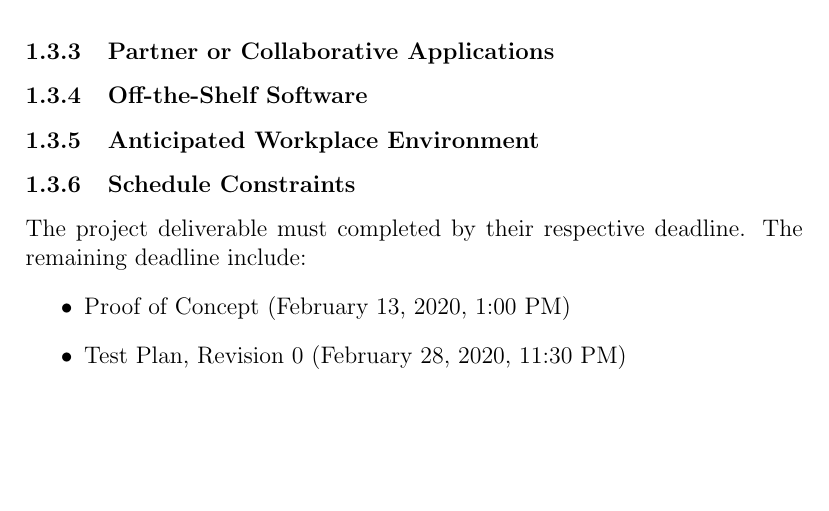
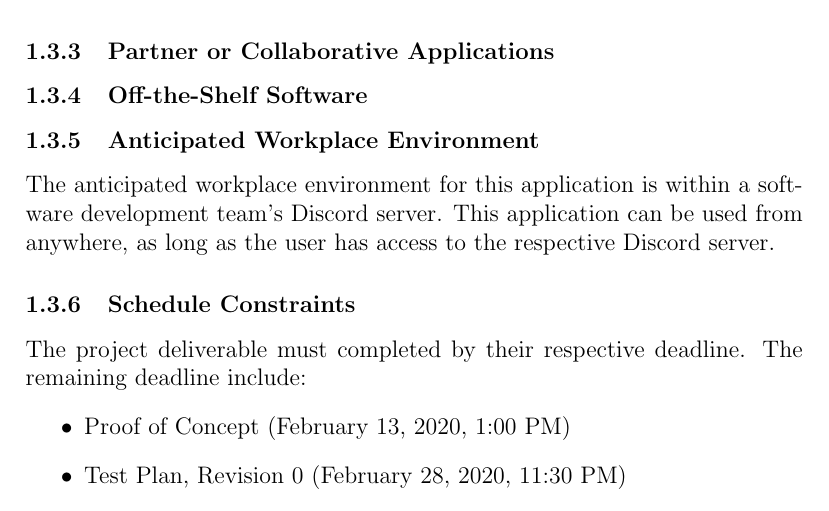
Before and after one commit to arkinmodi/ScrumBot, a LaTeX document (Doc/SRS/SRS.tex): part of page 6 of 10, cut so that both start at the same text, the shorter picture padded with empty space. Compiled offline with pdfLaTeX.

Commit message:
Adding Anticipated Workplace Environment

```diff
--- a/Doc/SRS/SRS.tex
+++ b/Doc/SRS/SRS.tex
@@ -110,6 +110,7 @@ The application will be be installed on the user's local machine or a server, an
 \subsubsection{Off-the-Shelf Software}
 
 \subsubsection{Anticipated Workplace Environment}
+The anticipated workplace environment for this application is within a software development team's Discord server. This application can be used from anywhere, as long as the user has access to the respective Discord server.
 
 \subsubsection{Schedule Constraints}
 The project deliverable must completed by their respective deadline. The remaining deadline include:
```
Also changed, not shown: Doc/SRS/SRS.pdf.
